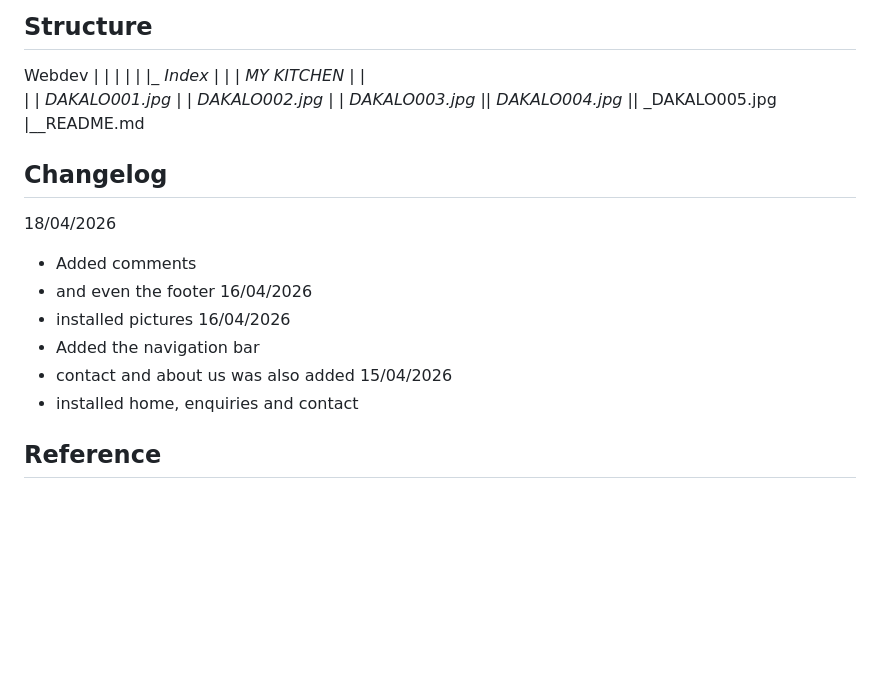
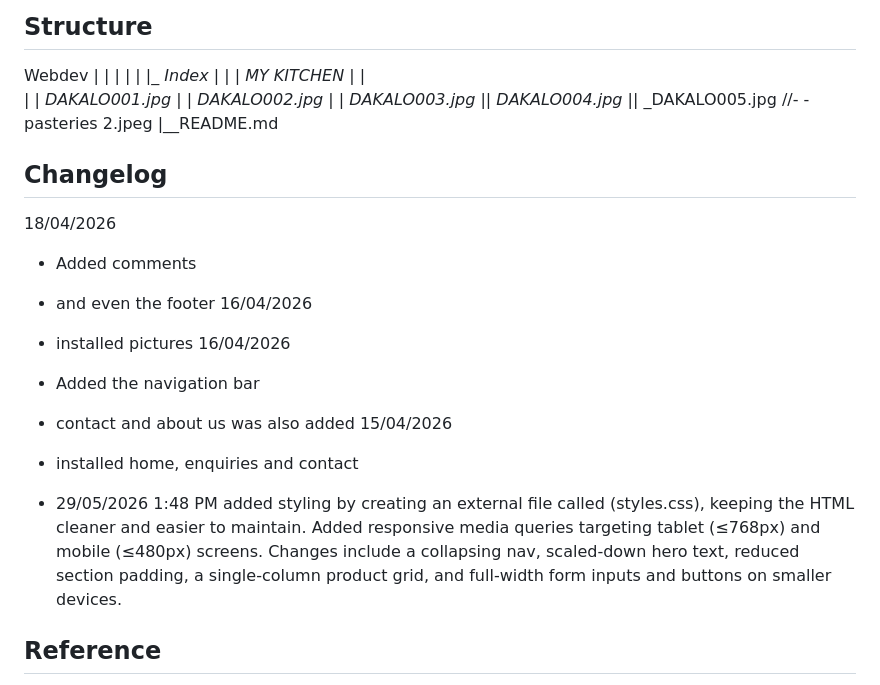
Before and after one commit to Therisano-hub/webdev-assignment1, a Markdown page: README.md, the part around the change. Rendered like a GitHub page; blank space fills up the shorter version.

Commit message:
README css commit

```diff
--- a/README.md
+++ b/README.md
@@ -39,6 +39,7 @@ Webdev
 | |_ _DAKALO003.jpg
 ||_ _DAKALO004.jpg
 ||_ _DAKALO005.jpg
+//- -pasteries 2.jpeg
 |__README.md
 
 
@@ -54,6 +55,10 @@ Webdev
 15/04/2026
 - installed home, enquiries and contact
 
+- 29/05/2026
+  1:48 PM
+added styling by creating an external file called (styles.css), keeping the HTML cleaner and easier to maintain. Added responsive media queries targeting tablet (≤768px) and mobile (≤480px) screens. Changes include a collapsing nav, scaled-down hero text, reduced section padding, a single-column product grid, and full-width form inputs and buttons on smaller devices.
+
 ## Reference
 Turkish kebabs, 2025.Chocolate Strawberry Cake is the easiest layered chocolate cake we’ve ever made. A very simple chocolate ganache and fresh strawberries are used for the mid layer and the topping. The best combination of chocolate and strawberries ever! .[image online]available at :< Chocolate Strawberry Cake - Give Recipe > [Accessed 19 April 2026]
 Turkish kebabs, 2025This chocolate strawberry cake is one of those easy bakes that looks much more impressive than the effort it takes.[image online]available at:< Chocolate Strawberry Cake - Give Recipe > [Accessed 19 April 2026]
```
